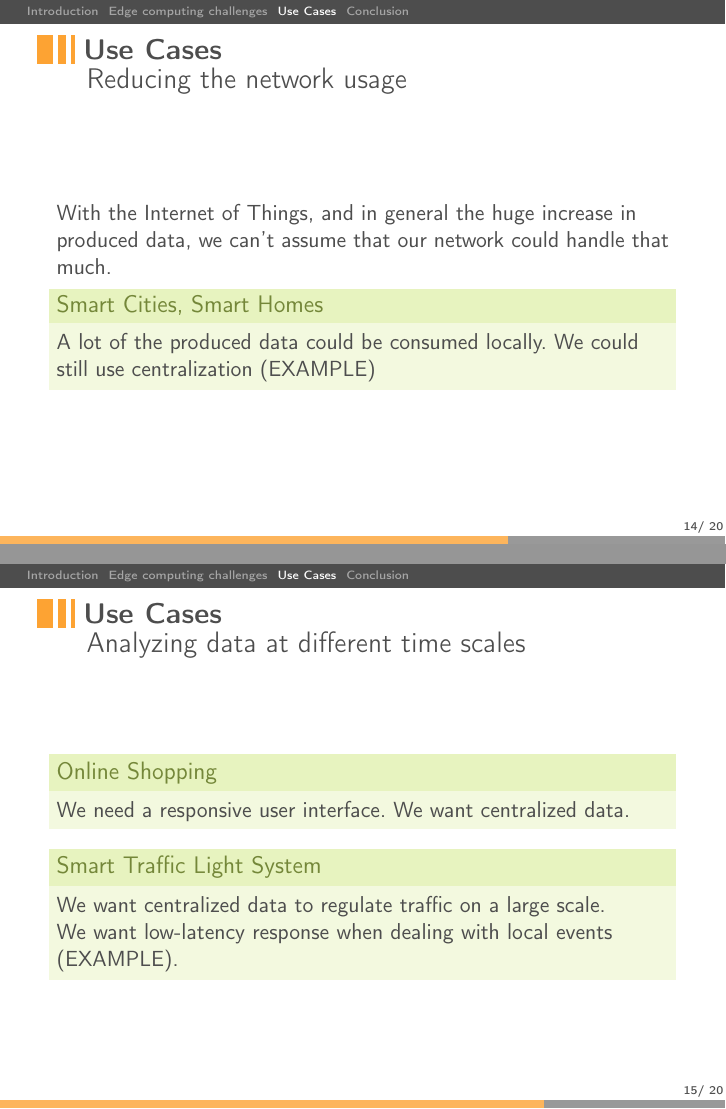
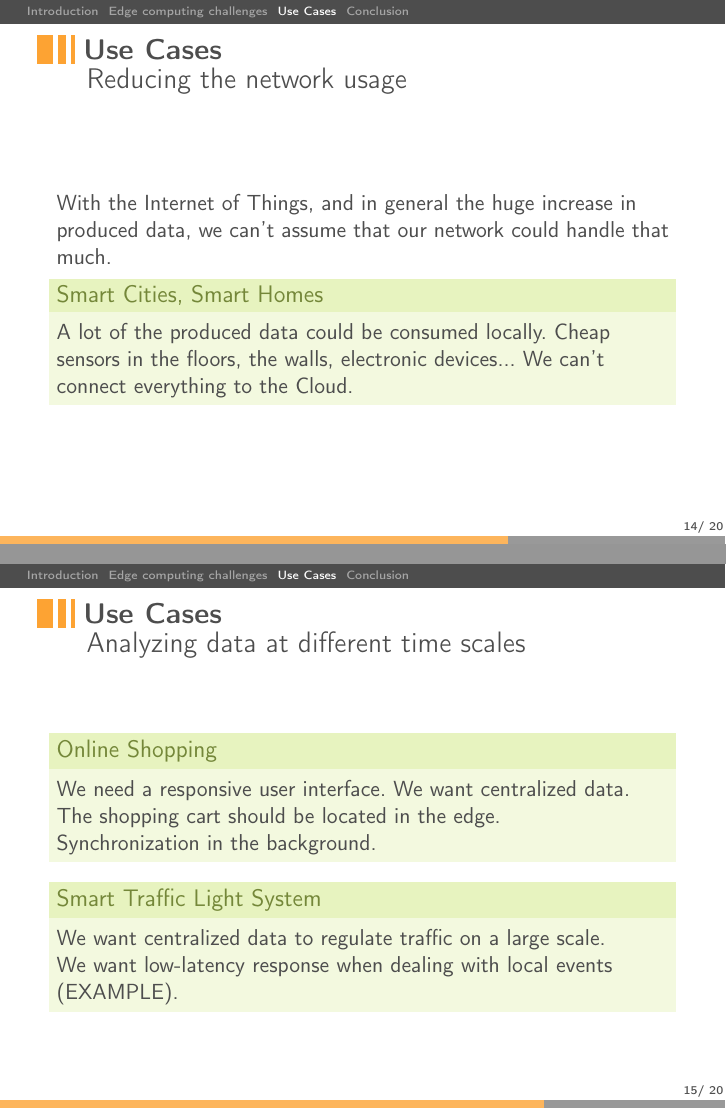
Before and after one commit to Aurele-Barriere/CBD_Edge_Cloud_Computing, LaTeX slides (slides/main.tex): pages 14 and 15 of 20, joined at a grey line. Compiled offline with pdfLaTeX.

Commit message:
online shopping

```diff
--- a/slides/main.tex
+++ b/slides/main.tex
@@ -225,7 +225,7 @@ ADD SCHEMA
   With the Internet of Things, and in general the huge increase in produced data, we can't assume that our network could handle that much.
 
   \begin{exampleblock}{Smart Cities, Smart Homes}
-    A lot of the produced data could be consumed locally. We could still use centralization (EXAMPLE)
+    A lot of the produced data could be consumed locally. Cheap sensors in the floors, the walls, electronic devices... We can't connect everything to the Cloud.
   \end{exampleblock}
 
 \end{frame}
@@ -237,7 +237,9 @@ ADD SCHEMA
   \framesubtitle{\subsecname}
 
   \begin{exampleblock}{Online Shopping}
-    We need a responsive user interface. We want centralized data.
+    We need a responsive user interface. We want centralized data.\\
+    The shopping cart should be located in the edge.\\
+    Synchronization in the background.
   \end{exampleblock}
 
   \begin{exampleblock}{Smart Traffic Light System}
```
Also changed, not shown: slides/main.tex (2 more changed lines).
